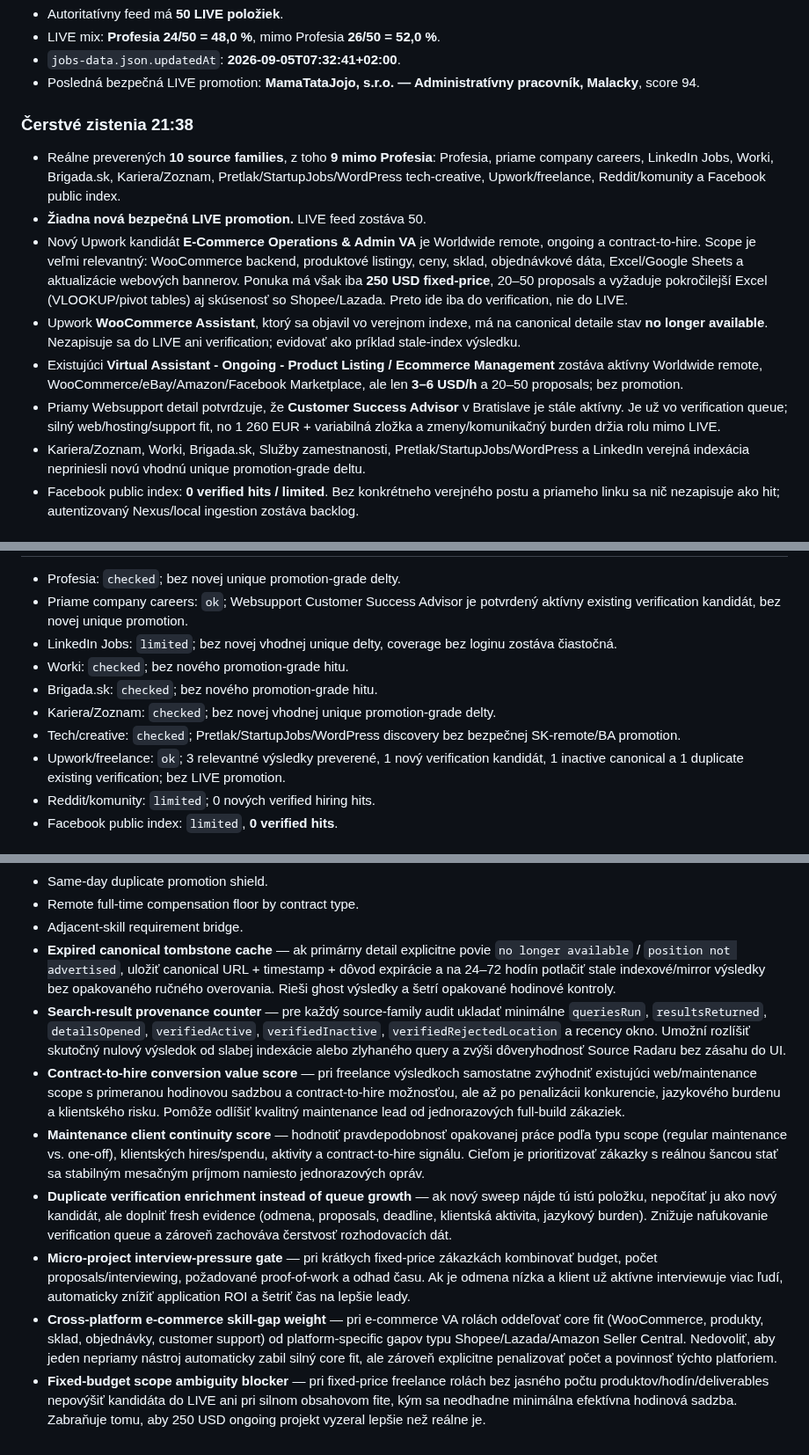
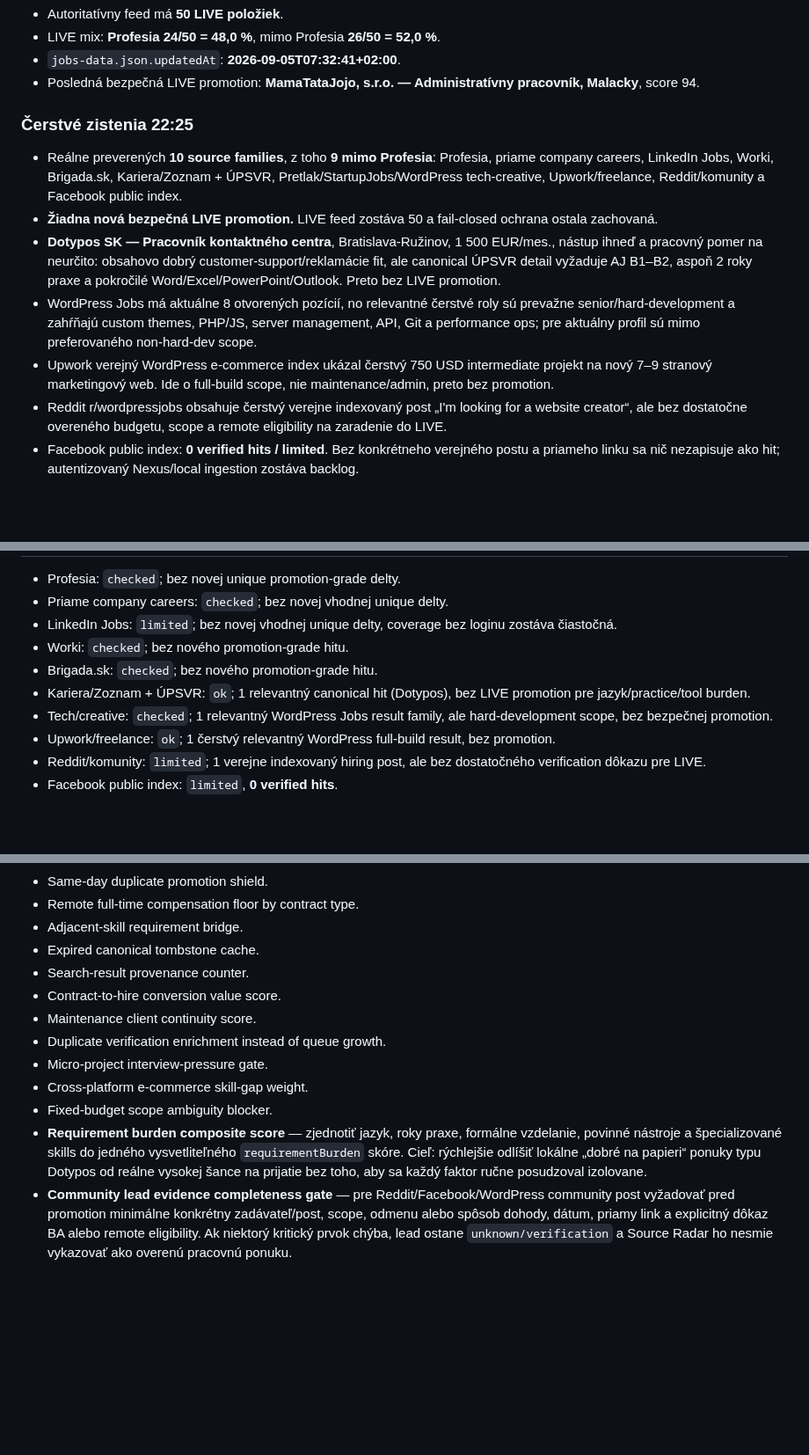
Before and after one commit to Jarekkom86/komarena-job-radar, a Markdown page: PRACA_PRE_JARA_MASTER.md, 3 parts joined by grey strips. Shown at 88% size. GitHub-like rendering; blank space fills up the shorter version.

Commit message:
docs(job-radar): record 22:25 audit and backlog improvements

```diff
--- a/PRACA_PRE_JARA_MASTER.md
+++ b/PRACA_PRE_JARA_MASTER.md
@@ -38,13 +38,12 @@ Aktualizované: 5. 9. 2026 21:38 CEST
 - `jobs-data.json.updatedAt`: **2026-09-05T07:32:41+02:00**.
 - Posledná bezpečná LIVE promotion: **MamaTataJojo, s.r.o. — Administratívny pracovník, Malacky**, score 94.
 
-### Čerstvé zistenia 21:38
-- Reálne preverených **10 source families**, z toho **9 mimo Profesia**: Profesia, priame company careers, LinkedIn Jobs, Worki, Brigada.sk, Kariera/Zoznam, Pretlak/StartupJobs/WordPress tech-creative, Upwork/freelance, Reddit/komunity a Facebook public index.
-- **Žiadna nová bezpečná LIVE promotion.** LIVE feed zostáva 50.
-- Nový Upwork kandidát **E-Commerce Operations & Admin VA** je Worldwide remote, ongoing a contract-to-hire. Scope je veľmi relevantný: WooCommerce backend, produktové listingy, ceny, sklad, objednávkové dáta, Excel/Google Sheets a aktualizácie webových bannerov. Ponuka má však iba **250 USD fixed-price**, 20–50 proposals a vyžaduje pokročilejší Excel (VLOOKUP/pivot tables) aj skúsenosť so Shopee/Lazada. Preto ide iba do verification, nie do LIVE.
-- Upwork **WooCommerce Assistant**, ktorý sa objavil vo verejnom indexe, má na canonical detaile stav **no longer available**. Nezapisuje sa do LIVE ani verification; evidovať ako príklad stale-index výsledku.
-- Existujúci **Virtual Assistant - Ongoing - Product Listing / Ecommerce Management** zostáva aktívny Worldwide remote, WooCommerce/eBay/Amazon/Facebook Marketplace, ale len **3–6 USD/h** a 20–50 proposals; bez promotion.
-- Priamy Websupport detail potvrdzuje, že **Customer Success Advisor** v Bratislave je stále aktívny. Je už vo verification queue; silný web/hosting/support fit, no 1 260 EUR + variabilná zložka a zmeny/komunikačný burden držia rolu mimo LIVE.
-- Kariera/Zoznam, Worki, Brigada.sk, Služby zamestnanosti, Pretlak/StartupJobs/WordPress a LinkedIn verejná indexácia nepriniesli novú vhodnú unique promotion-grade deltu.
+### Čerstvé zistenia 22:25
+- Reálne preverených **10 source families**, z toho **9 mimo Profesia**: Profesia, priame company careers, LinkedIn Jobs, Worki, Brigada.sk, Kariera/Zoznam + ÚPSVR, Pretlak/StartupJobs/WordPress tech-creative, Upwork/freelance, Reddit/komunity a Facebook public index.
+- **Žiadna nová bezpečná LIVE promotion.** LIVE feed zostáva 50 a fail-closed ochrana ostala zachovaná.
+- **Dotypos SK — Pracovník kontaktného centra**, Bratislava-Ružinov, 1 500 EUR/mes., nástup ihneď a pracovný pomer na neurčito: obsahovo dobrý customer-support/reklamácie fit, ale canonical ÚPSVR detail vyžaduje AJ B1–B2, aspoň 2 roky praxe a pokročilé Word/Excel/PowerPoint/Outlook. Preto bez LIVE promotion.
+- WordPress Jobs má aktuálne 8 otvorených pozícií, no relevantné čerstvé roly sú prevažne senior/hard-development a zahŕňajú custom themes, PHP/JS, server management, API, Git a performance ops; pre aktuálny profil sú mimo preferovaného non-hard-dev scope.
+- Upwork verejný WordPress e-commerce index ukázal čerstvý 750 USD intermediate projekt na nový 7–9 stranový marketingový web. Ide o full-build scope, nie maintenance/admin, preto bez promotion.
+- Reddit r/wordpressjobs obsahuje čerstvý verejne indexovaný post „I'm looking for a website creator“, ale bez dostatočne overeného budgetu, scope a remote eligibility na zaradenie do LIVE.
 - Facebook public index: **0 verified hits / limited**. Bez konkrétneho verejného postu a priameho linku sa nič nezapisuje ako hit; autentizovaný Nexus/local ingestion zostáva backlog.
 
@@ -52,11 +51,11 @@ Aktualizované: 5. 9. 2026 21:38 CEST
 - Profesia: `checked`; bez novej unique promotion-grade delty.
-- Priame company careers: `ok`; Websupport Customer Success Advisor je potvrdený aktívny existing verification kandidát, bez novej unique promotion.
+- Priame company careers: `checked`; bez novej vhodnej unique delty.
 - LinkedIn Jobs: `limited`; bez novej vhodnej unique delty, coverage bez loginu zostáva čiastočná.
 - Worki: `checked`; bez nového promotion-grade hitu.
 - Brigada.sk: `checked`; bez nového promotion-grade hitu.
-- Kariera/Zoznam: `checked`; bez novej vhodnej unique promotion-grade delty.
-- Tech/creative: `checked`; Pretlak/StartupJobs/WordPress discovery bez bezpečnej SK-remote/BA promotion.
-- Upwork/freelance: `ok`; 3 relevantné výsledky preverené, 1 nový verification kandidát, 1 inactive canonical a 1 duplicate existing verification; bez LIVE promotion.
-- Reddit/komunity: `limited`; 0 nových verified hiring hits.
+- Kariera/Zoznam + ÚPSVR: `ok`; 1 relevantný canonical hit (Dotypos), bez LIVE promotion pre jazyk/practice/tool burden.
+- Tech/creative: `checked`; 1 relevantný WordPress Jobs result family, ale hard-development scope, bez bezpečnej promotion.
+- Upwork/freelance: `ok`; 1 čerstvý relevantný WordPress full-build result, bez promotion.
+- Reddit/komunity: `limited`; 1 verejne indexovaný hiring post, ale bez dostatočného verification dôkazu pre LIVE.
 - Facebook public index: `limited`, **0 verified hits**.
 
@@ -161,11 +160,13 @@ Aktualizované: 5. 9. 2026 21:38 CEST
 - Same-day duplicate promotion shield.
 - Remote full-time compensation floor by contract type.
 - Adjacent-skill requirement bridge.
-- **Expired canonical tombstone cache** — ak primárny detail explicitne povie `no longer available` / `position not advertised`, uložiť canonical URL + timestamp + dôvod expirácie a na 24–72 hodín potlačiť stale indexové/mirror výsledky bez opakovaného ručného overovania. Rieši ghost výsledky a šetrí opakované hodinové kontroly.
-- **Search-result provenance counter** — pre každý source-family audit ukladať minimálne `queriesRun`, `resultsReturned`, `detailsOpened`, `verifiedActive`, `verifiedInactive`, `verifiedRejectedLocation` a recency okno. Umožní rozlíšiť skutočný nulový výsledok od slabej indexácie alebo zlyhaného query a zvýši dôveryhodnosť Source Radaru bez zásahu do UI.
-- **Contract-to-hire conversion value score** — pri freelance výsledkoch samostatne zvýhodniť existujúci web/maintenance scope s primeranou hodinovou sadzbou a contract-to-hire možnosťou, ale až po penalizácii konkurencie, jazykového burdenu a klientského risku. Pomôže odlíšiť kvalitný maintenance lead od jednorazových full-build zákaziek.
-- **Maintenance client continuity score** — hodnotiť pravdepodobnosť opakovanej práce podľa typu scope (regular maintenance vs. one-off), klientských hires/spendu, aktivity a contract-to-hire signálu. Cieľom je prioritizovať zákazky s reálnou šancou stať sa stabilným mesačným príjmom namiesto jednorazových opráv.
-- **Duplicate verification enrichment instead of queue growth** — ak nový sweep nájde tú istú položku, nepočítať ju ako nový kandidát, ale doplniť fresh evidence (odmena, proposals, deadline, klientská aktivita, jazykový burden). Znižuje nafukovanie verification queue a zároveň zachováva čerstvosť rozhodovacích dát.
-- **Micro-project interview-pressure gate** — pri krátkych fixed-price zákazkách kombinovať budget, počet proposals/interviewing, požadované proof-of-work a odhad času. Ak je odmena nízka a klient už aktívne interviewuje viac ľudí, automaticky znížiť application ROI a šetriť čas na lepšie leady.
-- **Cross-platform e-commerce skill-gap weight** — pri e-commerce VA rolách oddeľovať core fit (WooCommerce, produkty, sklad, objednávky, customer support) od platform-specific gapov typu Shopee/Lazada/Amazon Seller Central. Nedovoliť, aby jeden nepriamy nástroj automaticky zabil silný core fit, ale zároveň explicitne penalizovať počet a povinnosť týchto platforiem.
-- **Fixed-budget scope ambiguity blocker** — pri fixed-price freelance rolách bez jasného počtu produktov/hodín/deliverables nepovýšiť kandidáta do LIVE ani pri silnom obsahovom fite, kým sa neodhadne minimálna efektívna hodinová sadzba. Zabraňuje tomu, aby 250 USD ongoing projekt vyzeral lepšie než reálne je.
+- Expired canonical tombstone cache.
+- Search-result provenance counter.
+- Contract-to-hire conversion value score.
+- Maintenance client continuity score.
+- Duplicate verification enrichment instead of queue growth.
+- Micro-project interview-pressure gate.
+- Cross-platform e-commerce skill-gap weight.
+- Fixed-budget scope ambiguity blocker.
+- **Requirement burden composite score** — zjednotiť jazyk, roky praxe, formálne vzdelanie, povinné nástroje a špecializované skills do jedného vysvetliteľného `requirementBurden` skóre. Cieľ: rýchlejšie odlíšiť lokálne „dobré na papieri“ ponuky typu Dotypos od reálne vysokej šance na prijatie bez toho, aby sa každý faktor ručne posudzoval izolovane.
+- **Community lead evidence completeness gate** — pre Reddit/Facebook/WordPress community post vyžadovať pred promotion minimálne konkrétny zadávateľ/post, scope, odmenu alebo spôsob dohody, dátum, priamy link a explicitný dôkaz BA alebo remote eligibility. Ak niektorý kritický prvok chýba, lead ostane `unknown/verification` a Source Radar ho nesmie vykazovať ako overenú pracovnú ponuku.
```
Also changed, not shown: other parts of PRACA_PRE_JARA_MASTER.md (+5 -5 lines).
